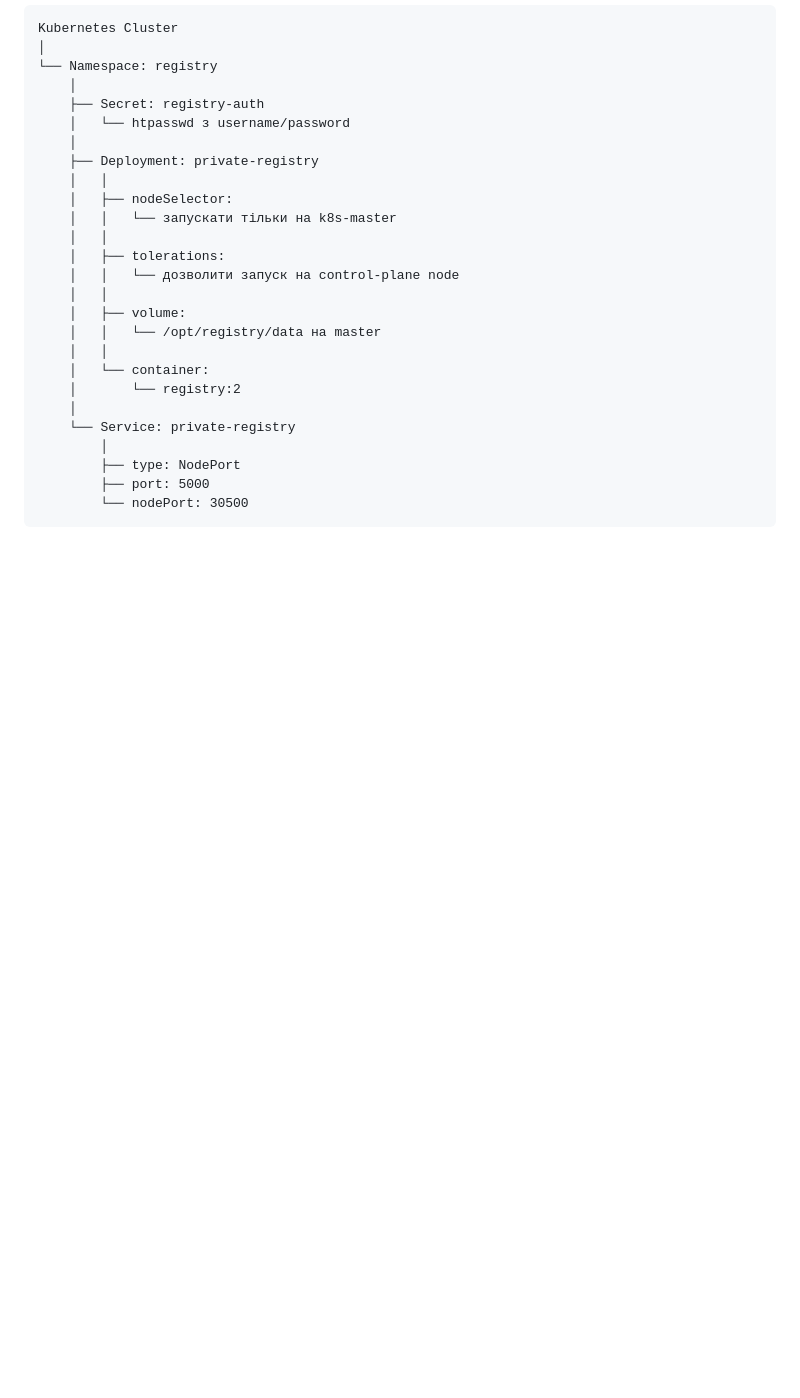
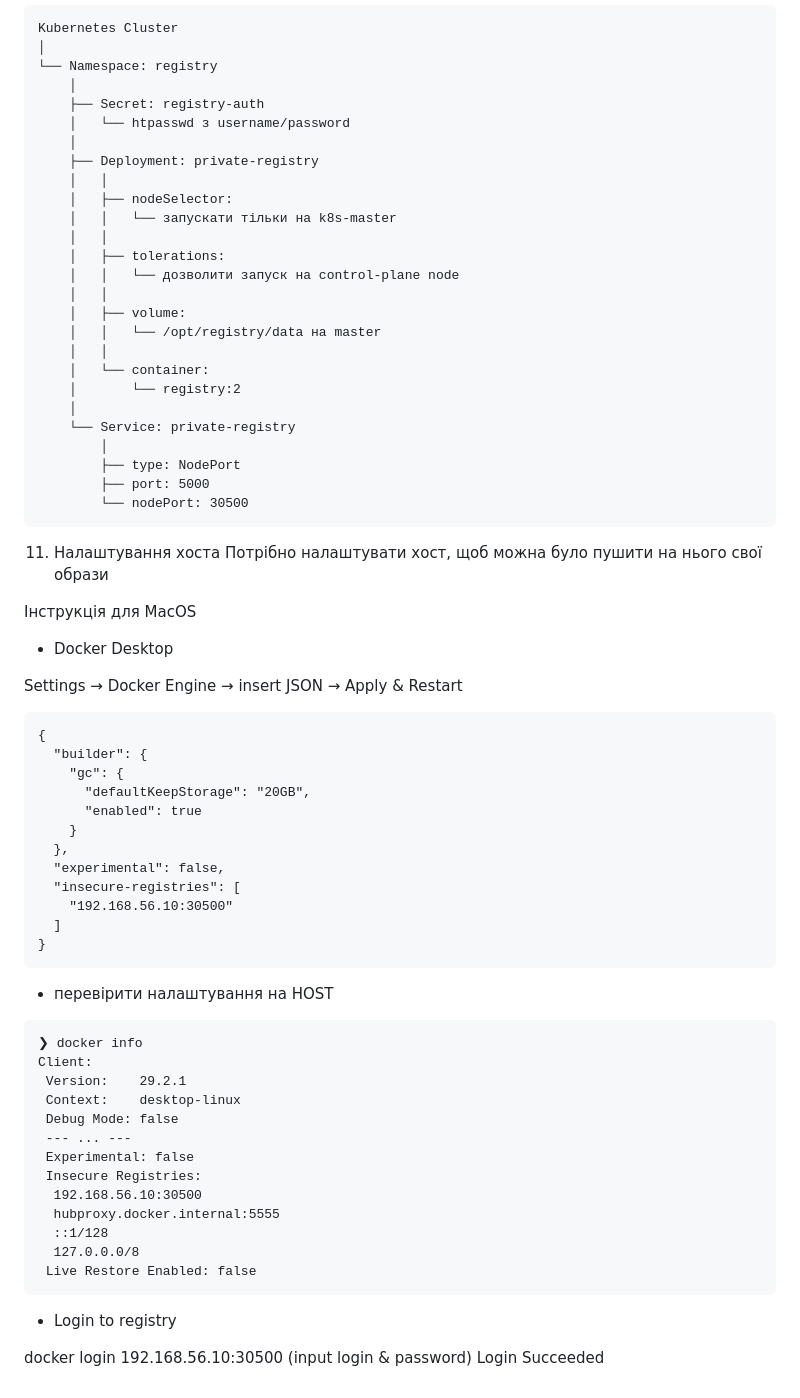
Before and after one commit to distefano119ua/itoutposts, a Markdown page: INT26-45/k8s-registry/k8s-registry.md, the part around the change. GitHub-like rendering; blank space fills up the shorter version.

Commit message:
added addtional information

````diff
--- a/INT26-45/k8s-registry/k8s-registry.md
+++ b/INT26-45/k8s-registry/k8s-registry.md
@@ -180,3 +180,49 @@ Kubernetes Cluster
         ├── port: 5000
         └── nodePort: 30500
 ```
+
+11. Налаштування хоста
+Потрібно налаштувати хост, щоб можна було пушити на нього свої образи
+
+Інструкція для MacOS
+
+- Docker Desktop
+
+Settings → Docker Engine → insert JSON → Apply & Restart
+
+```
+{
+  "builder": {
+    "gc": {
+      "defaultKeepStorage": "20GB",
+      "enabled": true
+    }
+  },
+  "experimental": false,
+  "insecure-registries": [
+    "192.168.56.10:30500"
+  ]
+}
+```
+
+- перевірити налаштування на HOST
+```
+❯ docker info
+Client:
+ Version:    29.2.1
+ Context:    desktop-linux
+ Debug Mode: false
+ --- ... ---
+ Experimental: false
+ Insecure Registries:
+  192.168.56.10:30500
+  hubproxy.docker.internal:5555
+  ::1/128
+  127.0.0.0/8
+ Live Restore Enabled: false
+```
+
+- Login to registry
+
+docker login 192.168.56.10:30500 (input login & password)
+Login Succeeded
````
Also changed, not shown: INT26-45/readme.md (+2 -0 lines).
